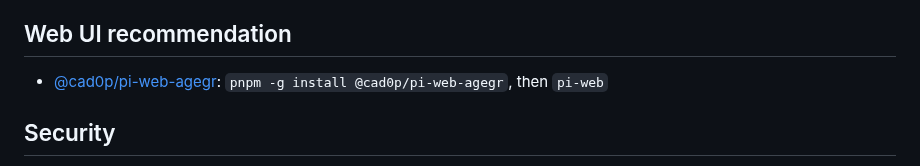
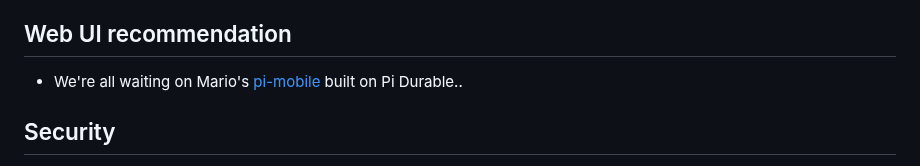
Before and after one commit to cad0p/pi-config, a Markdown page: README.md, the part around the change. GitHub-like rendering.

Commit message:
Revise web UI recommendation and security notes
Updated web UI recommendation section and clarified security practices.

```diff
--- a/README.md
+++ b/README.md
@@ -115,7 +115,7 @@ The vault will have the same structure internally: `~/personal/github/<vault>/op
 
 ## Web UI recommendation
 
-- [@cad0p/pi-web-agegr](https://github.com/cad0p/pi-web-agegr): `pnpm -g install @cad0p/pi-web-agegr`, then `pi-web`
+- We're all waiting on Mario's [pi-mobile](https://x.com/badlogicgames/status/2109413968552820840?s=20) built on Pi Durable..
 
 ## Security
 
```
